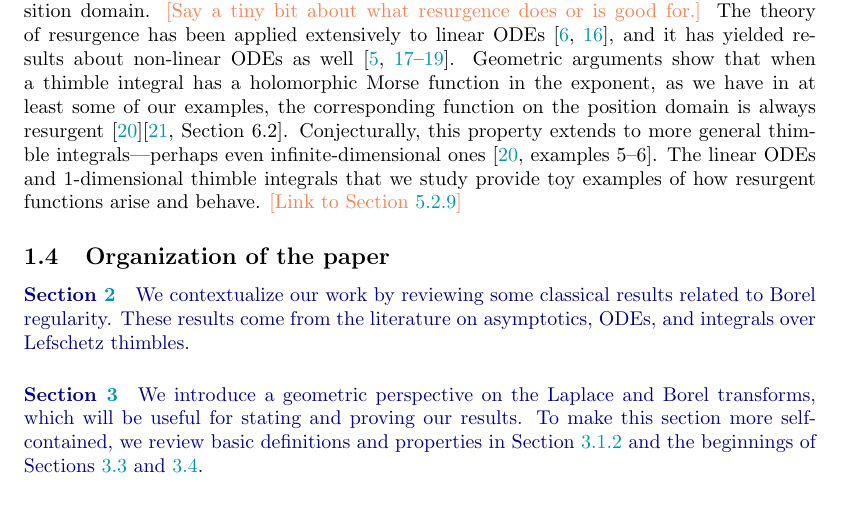
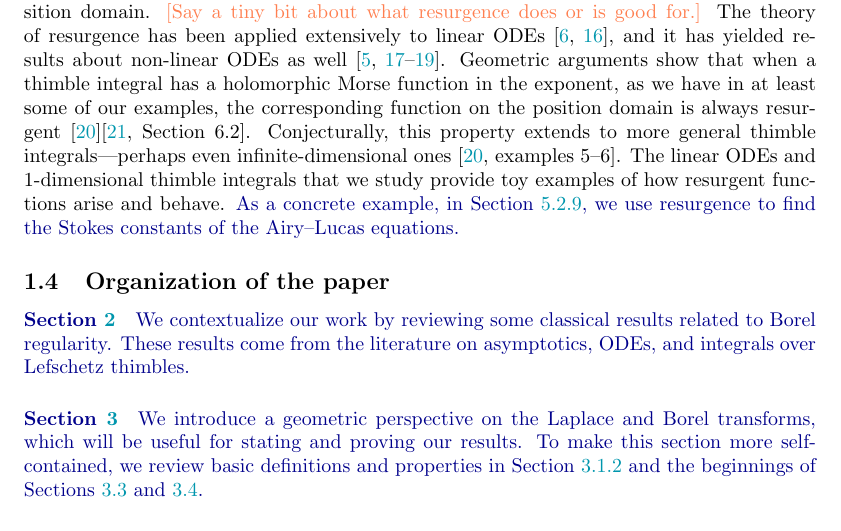
Before and after one commit to Vectornaut/airy-resurgence, a LaTeX paper (exp-resurgence.tex): part of page 12 of 98, cut so that both start at the same text. Compiled offline with pdfLaTeX.

Commit message:
Link to "A flavor of resurgence" from intro

```diff
--- a/exp-resurgence.tex
+++ b/exp-resurgence.tex
@@ -545,7 +545,7 @@ In the literature on Borel summation, the Airy equation has been discussed many
 %
 \paragraph{Links to resurgence}
 %
-The examples we study all involve {\em resurgent functions} in the position domain. \begin{todo}[Say a tiny bit about what resurgence does or is good for.]\end{todo} The theory of resurgence has been applied extensively to linear ODEs \cite{loday1994stokes,diverg-resurg--ii}, and it has yielded results about non-linear ODEs as well~\cite{costin-PI,costin_kruskal,diverg-resurg-iii,schiappa-PI}. Geometric arguments show that when a thimble integral has a holomorphic Morse function in the exponent, as we have in at least some of our examples, the corresponding function on the position domain is always resurgent~\cite{Maxim_slide_ERC}\cite[Section 6.2]{kontsevich2022analyticity}. Conjecturally, this property extends to more general thimble integrals---perhaps even infinite-dimensional ones \cite[examples~5--6]{Maxim_slide_ERC}. The linear ODEs and $1$-dimensional thimble integrals that we study provide toy examples of how resurgent functions arise and behave. \begin{todo}[Link to Section~\ref{resurgence-AL}]\end{todo}
+The examples we study all involve {\em resurgent functions} in the position domain. \begin{todo}[Say a tiny bit about what resurgence does or is good for.]\end{todo} The theory of resurgence has been applied extensively to linear ODEs \cite{loday1994stokes,diverg-resurg--ii}, and it has yielded results about non-linear ODEs as well~\cite{costin-PI,costin_kruskal,diverg-resurg-iii,schiappa-PI}. Geometric arguments show that when a thimble integral has a holomorphic Morse function in the exponent, as we have in at least some of our examples, the corresponding function on the position domain is always resurgent~\cite{Maxim_slide_ERC}\cite[Section 6.2]{kontsevich2022analyticity}. Conjecturally, this property extends to more general thimble integrals---perhaps even infinite-dimensional ones \cite[examples~5--6]{Maxim_slide_ERC}. The linear ODEs and $1$-dimensional thimble integrals that we study provide toy examples of how resurgent functions arise and behave. \begin{revised}As a concrete example, in Section~\ref{resurgence-AL}, we use resurgence to find the Stokes constants of the Airy--Lucas equations.\end{revised}
 %
 \subsection{Organization of the paper}\label{sec:org}
 \begin{revised}
```
